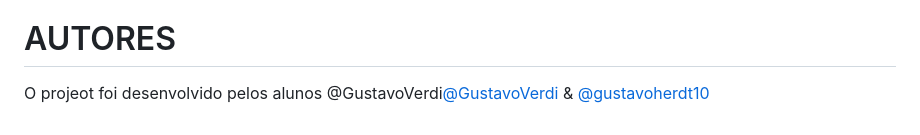
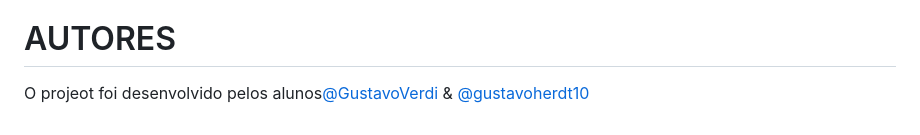
Before and after one commit to gustavoherdt10/Trabalho-4-Linguagens-e-Paradigmas, a Markdown page: README.md, the part around the change. Rendered like a GitHub page.

```diff
--- a/README.md
+++ b/README.md
@@ -100,4 +100,4 @@ Interface Atualizada: Após cada adição de usuário, a lista de usuários é r
 
 # AUTORES
 
-O projeot foi desenvolvido pelos alunos @GustavoVerdi[@GustavoVerdi](https://github.com/GustavoVerdi/) & [@gustavoherdt10](https://github.com/gustavoherdt10/)
+O projeot foi desenvolvido pelos alunos[@GustavoVerdi](https://github.com/GustavoVerdi/) & [@gustavoherdt10](https://github.com/gustavoherdt10/)
```
